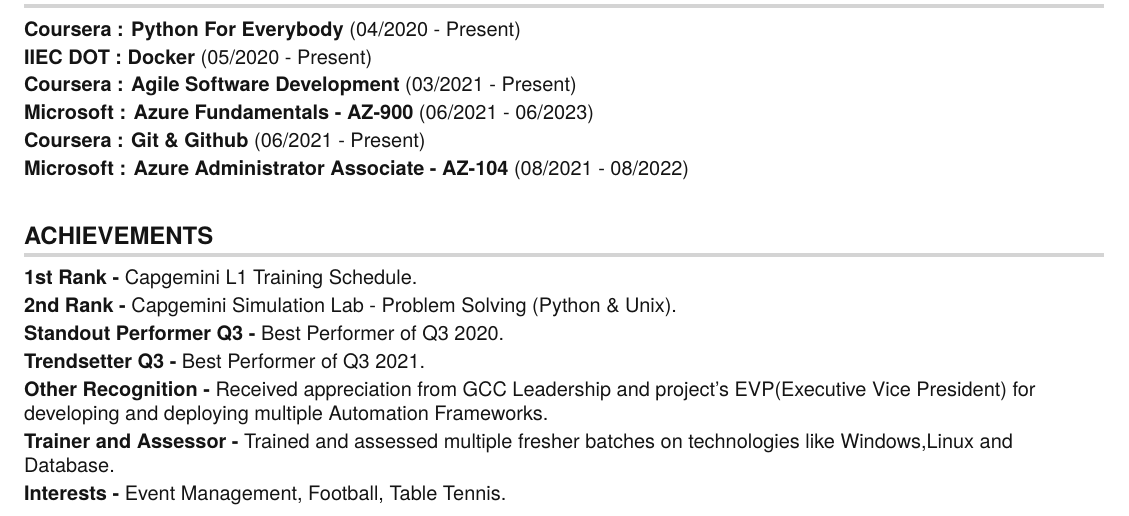
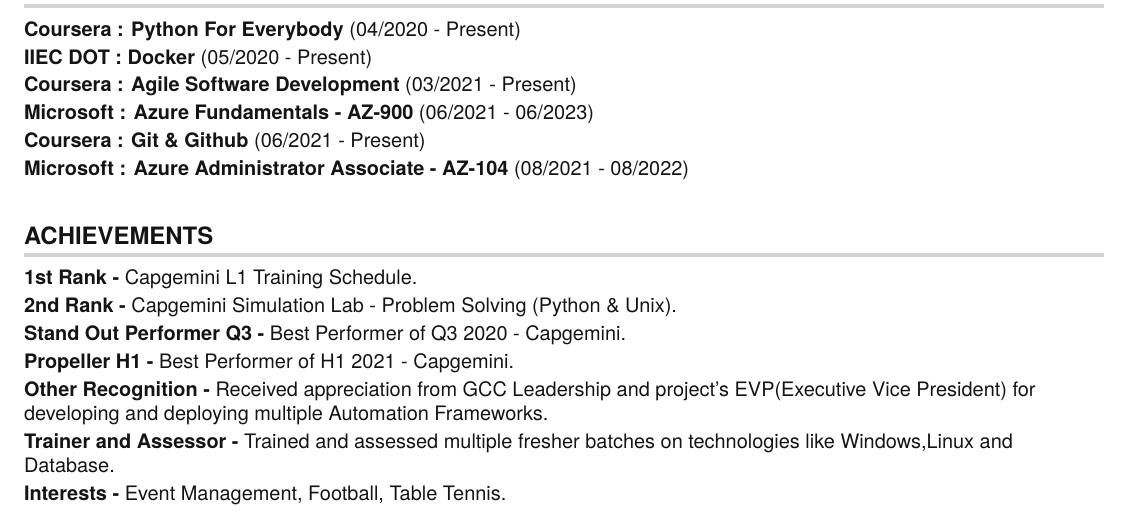
Before and after one commit to arnabdutta2194/MyCV, a LaTeX document (main.tex): part of page 2 of 2, cut so that both start at the same text. Compiled offline with pdfLaTeX.

Commit message:
Updated CV and TeX File

```diff
--- a/main.tex
+++ b/main.tex
@@ -260,8 +260,8 @@
     \small{\item{
     \textbf{1st Rank -} {Capgemini L1 Training Schedule.} \vspace{2pt} \\
     \textbf{2nd Rank -} {Capgemini Simulation Lab - Problem Solving (Python \& Unix).} \vspace{2pt} \\
-    \textbf{Standout Performer Q3 -} {Best Performer of Q3 2020.} \vspace{2pt} \\
-    \textbf{Trendsetter Q3 -} {Best Performer of Q3 2021.} \vspace{2pt} \\
+    \textbf{Stand Out Performer Q3 -} {Best Performer of Q3 2020 - Capgemini.} \vspace{2pt} \\
+    \textbf{Propeller H1 -} {Best Performer of H1 2021 - Capgemini.} \vspace{2pt} \\
     \textbf{Other Recognition -} {Received appreciation from GCC Leadership and project's EVP(Executive Vice President) for developing and deploying multiple Automation Frameworks.} \vspace{2pt} \\
     \textbf{Trainer and Assessor -} {Trained and assessed multiple fresher batches on technologies like Windows,Linux and Database.} \vspace{2pt} \\
     \textbf{Interests -} {Event Management, Football, Table Tennis.} \vspace{2pt} \\
```
Also changed, not shown: Arnab_Dutta_CV.pdf, 1 other file.
